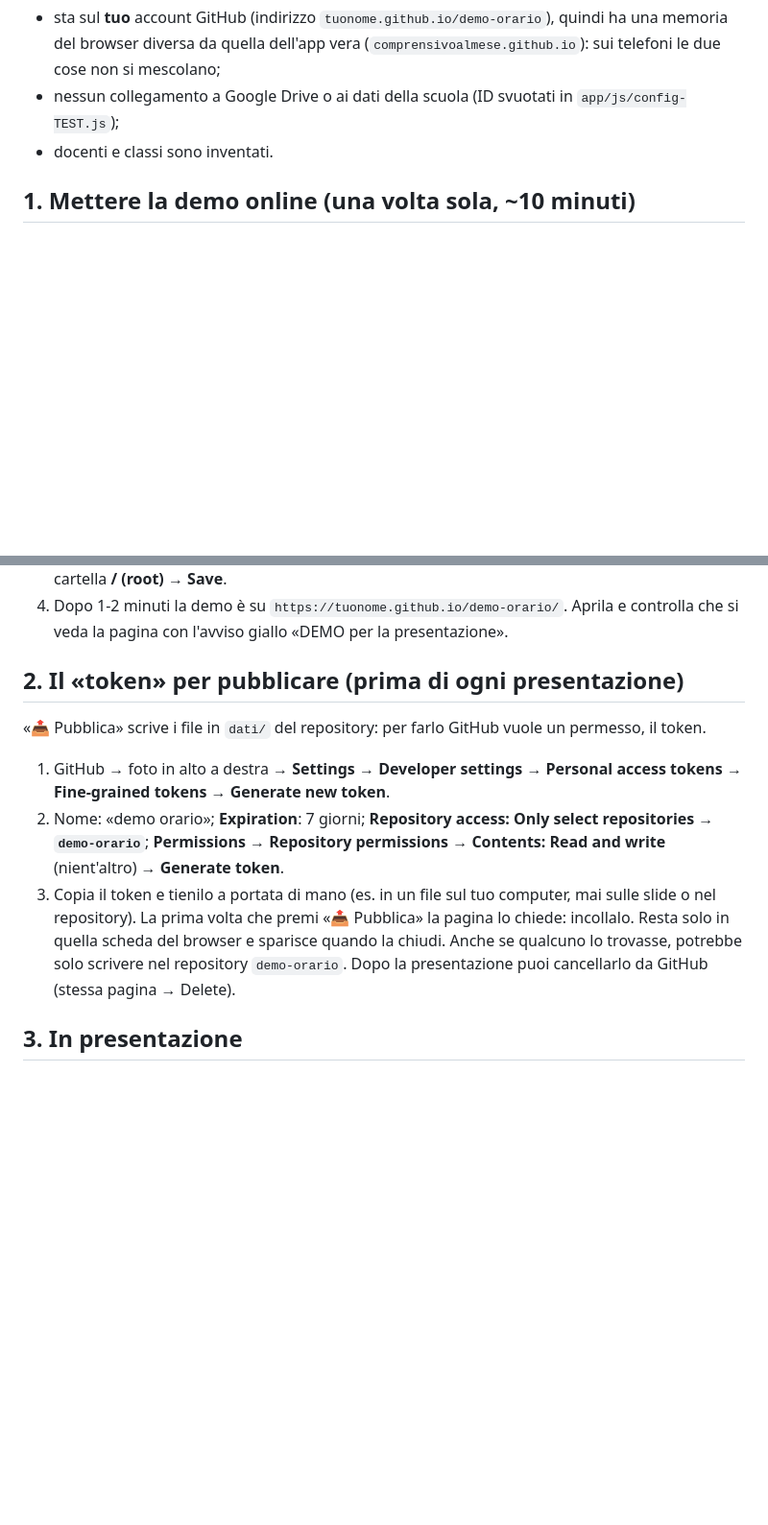
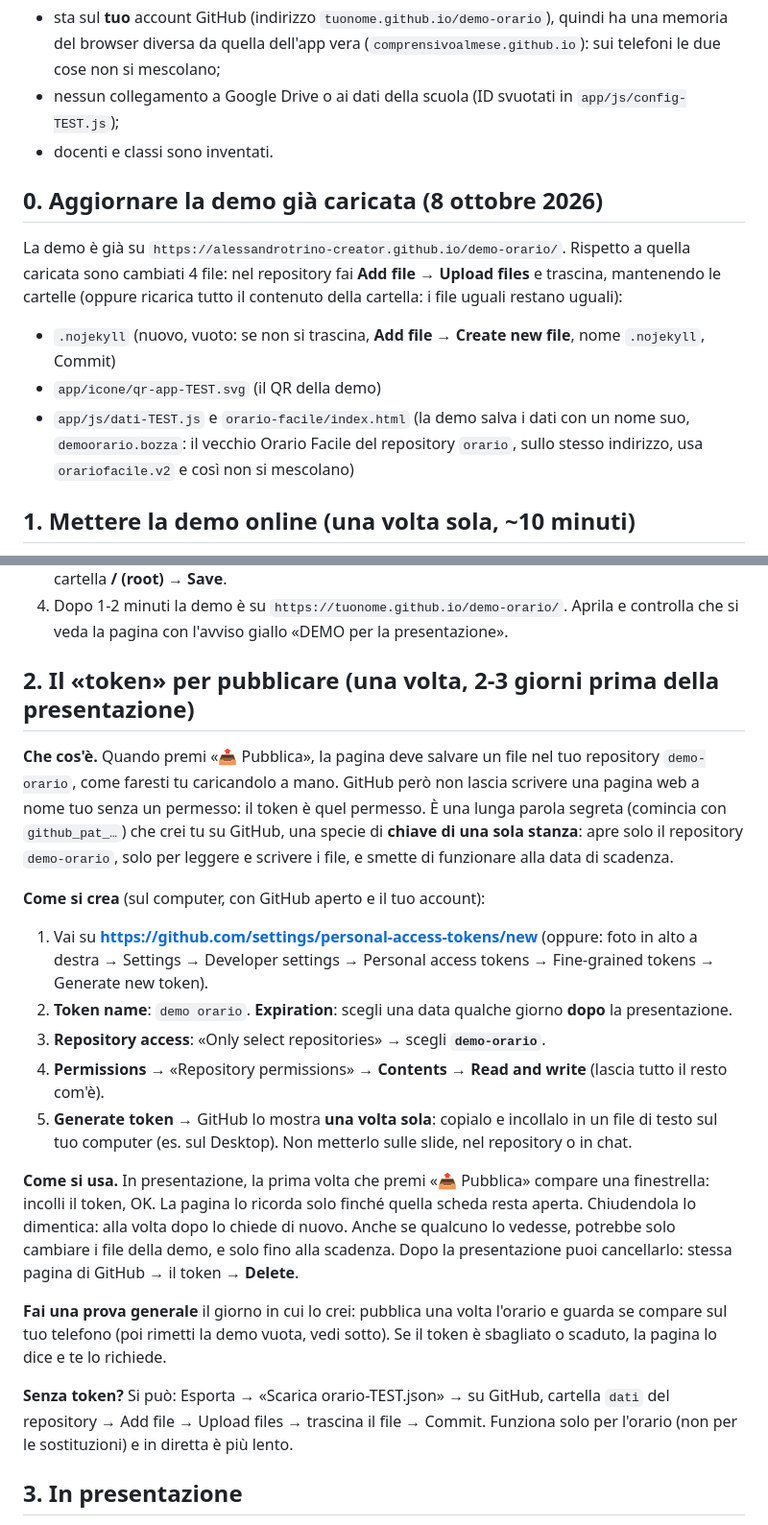
Before and after one commit to alessandrotrino-creator/demo-orario, a Markdown page: LEGGIMI-DEMO.md, 2 parts joined by grey strips. Shown at 96% size. Drawn GitHub-style; blank space fills up the shorter version.

```diff
--- a/LEGGIMI-DEMO.md
+++ b/LEGGIMI-DEMO.md
@@ -8,6 +8,16 @@ presentazione la riempi, generi l'orario e lo **pubblichi in diretta**; i telefo
   da quella dell'app vera (`comprensivoalmese.github.io`): sui telefoni le due cose non si mescolano;
 - nessun collegamento a Google Drive o ai dati della scuola (ID svuotati in `app/js/config-TEST.js`);
 - docenti e classi sono inventati.
+
+## 0. Aggiornare la demo già caricata (8 ottobre 2026)
+
+La demo è già su `https://alessandrotrino-creator.github.io/demo-orario/`. Rispetto a quella caricata sono cambiati
+4 file: nel repository fai **Add file → Upload files** e trascina, mantenendo le cartelle (oppure ricarica tutto il
+contenuto della cartella: i file uguali restano uguali):
+- `.nojekyll` (nuovo, vuoto: se non si trascina, **Add file → Create new file**, nome `.nojekyll`, Commit)
+- `app/icone/qr-app-TEST.svg` (il QR della demo)
+- `app/js/dati-TEST.js` e `orario-facile/index.html` (la demo salva i dati con un nome suo, `demoorario.bozza`: il vecchio
+  Orario Facile del repository `orario`, sullo stesso indirizzo, usa `orariofacile.v2` e così non si mescolano)
 
 ## 1. Mettere la demo online (una volta sola, ~10 minuti)
 
@@ -22,17 +32,32 @@ presentazione la riempi, generi l'orario e lo **pubblichi in diretta**; i telefo
 4. Dopo 1-2 minuti la demo è su `https://tuonome.github.io/demo-orario/`. Aprila e controlla che si veda la pagina con
    l'avviso giallo «DEMO per la presentazione».
 
-## 2. Il «token» per pubblicare (prima di ogni presentazione)
+## 2. Il «token» per pubblicare (una volta, 2-3 giorni prima della presentazione)
 
-«📤 Pubblica» scrive i file in `dati/` del repository: per farlo GitHub vuole un permesso, il token.
-1. GitHub → foto in alto a destra → **Settings → Developer settings → Personal access tokens → Fine-grained tokens →
-   Generate new token**.
-2. Nome: «demo orario»; **Expiration**: 7 giorni; **Repository access: Only select repositories → `demo-orario`**;
-   **Permissions → Repository permissions → Contents: Read and write** (nient'altro) → **Generate token**.
-3. Copia il token e tienilo a portata di mano (es. in un file sul tuo computer, mai sulle slide o nel repository).
-   La prima volta che premi «📤 Pubblica» la pagina lo chiede: incollalo. Resta solo in quella scheda del browser e
-   sparisce quando la chiudi. Anche se qualcuno lo trovasse, potrebbe solo scrivere nel repository `demo-orario`.
-   Dopo la presentazione puoi cancellarlo da GitHub (stessa pagina → Delete).
+**Che cos'è.** Quando premi «📤 Pubblica», la pagina deve salvare un file nel tuo repository `demo-orario`, come faresti tu
+caricandolo a mano. GitHub però non lascia scrivere una pagina web a nome tuo senza un permesso: il token è quel permesso.
+È una lunga parola segreta (comincia con `github_pat_…`) che crei tu su GitHub, una specie di **chiave di una sola stanza**:
+apre solo il repository `demo-orario`, solo per leggere e scrivere i file, e smette di funzionare alla data di scadenza.
+
+**Come si crea** (sul computer, con GitHub aperto e il tuo account):
+1. Vai su **https://github.com/settings/personal-access-tokens/new**
+   (oppure: foto in alto a destra → Settings → Developer settings → Personal access tokens → Fine-grained tokens → Generate new token).
+2. **Token name**: `demo orario`. **Expiration**: scegli una data qualche giorno **dopo** la presentazione.
+3. **Repository access**: «Only select repositories» → scegli **`demo-orario`**.
+4. **Permissions** → «Repository permissions» → **Contents** → **Read and write** (lascia tutto il resto com'è).
+5. **Generate token** → GitHub lo mostra **una volta sola**: copialo e incollalo in un file di testo sul tuo computer
+   (es. sul Desktop). Non metterlo sulle slide, nel repository o in chat.
+
+**Come si usa.** In presentazione, la prima volta che premi «📤 Pubblica» compare una finestrella: incolli il token, OK.
+La pagina lo ricorda solo finché quella scheda resta aperta. Chiudendola lo dimentica: alla volta dopo lo chiede di nuovo.
+Anche se qualcuno lo vedesse, potrebbe solo cambiare i file della demo, e solo fino alla scadenza.
+Dopo la presentazione puoi cancellarlo: stessa pagina di GitHub → il token → **Delete**.
+
+**Fai una prova generale** il giorno in cui lo crei: pubblica una volta l'orario e guarda se compare sul tuo telefono
+(poi rimetti la demo vuota, vedi sotto). Se il token è sbagliato o scaduto, la pagina lo dice e te lo richiede.
+
+**Senza token?** Si può: Esporta → «Scarica orario-TEST.json» → su GitHub, cartella `dati` del repository → Add file →
+Upload files → trascina il file → Commit. Funziona solo per l'orario (non per le sostituzioni) e in diretta è più lento.
 
 ## 3. In presentazione
 
```
